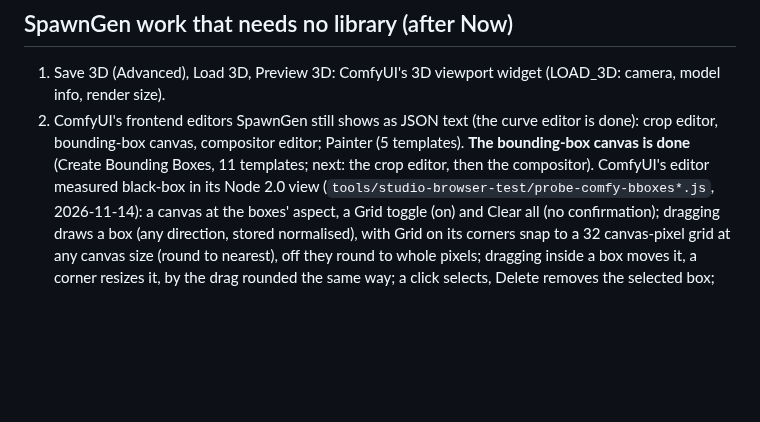
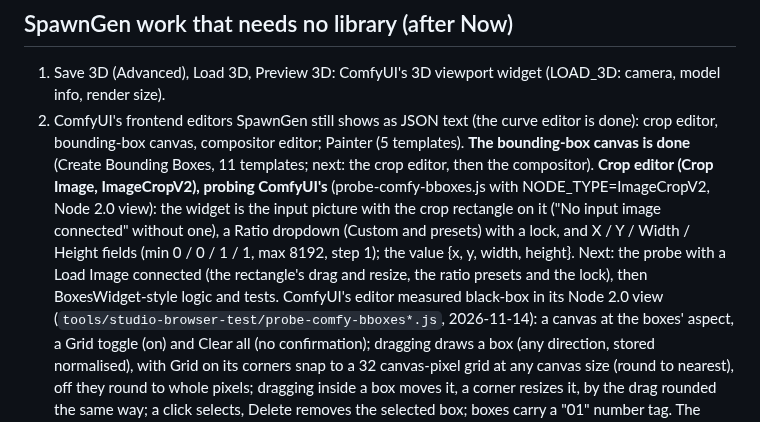
Before and after one commit to LostBeard/SpawnGen, a Markdown page: docs/PLANS.md, the part around the change. Rendered like a GitHub page; blank space fills up the shorter version.

Commit message:
PLANS.md: the crop editor, first look at ComfyUI's widget
Co-Authored-By: Claude Opus 5.5 <noreply@anthropic.com>
Claude-Session: https://claude.ai/code/session_01ULMSNoFJs4qtRSKswqHjKB

```diff
--- a/docs/PLANS.md
+++ b/docs/PLANS.md
@@ -97,7 +97,10 @@ each, the library's exports), Wan 2.2 TI2V 5B (one node and the split graph), LT
 1. Save 3D (Advanced), Load 3D, Preview 3D: ComfyUI's 3D viewport widget (LOAD_3D: camera, model info, render size).
 2. ComfyUI's frontend editors SpawnGen still shows as JSON text (the curve editor is done): crop editor, bounding-box canvas, compositor
    editor; Painter (5 templates). **The bounding-box canvas is done** (Create Bounding Boxes, 11 templates; next: the crop editor, then the
-   compositor). ComfyUI's editor measured
+   compositor). **Crop editor (Crop Image, ImageCropV2), probing ComfyUI's** (probe-comfy-bboxes.js with NODE_TYPE=ImageCropV2, Node 2.0
+   view): the widget is the input picture with the crop rectangle on it ("No input image connected" without one), a Ratio dropdown (Custom and
+   presets) with a lock, and X / Y / Width / Height fields (min 0 / 0 / 1 / 1, max 8192, step 1); the value {x, y, width, height}. Next: the
+   probe with a Load Image connected (the rectangle's drag and resize, the ratio presets and the lock), then BoxesWidget-style logic and tests. ComfyUI's editor measured
    black-box in its Node 2.0 view (`tools/studio-browser-test/probe-comfy-bboxes*.js`, 2026-11-14): a canvas at the boxes' aspect, a Grid
    toggle (on) and Clear all (no confirmation); dragging draws a box (any direction, stored normalised), with Grid on its corners snap to a
    32 canvas-pixel grid at any canvas size (round to nearest), off they round to whole pixels; dragging inside a box moves it, a corner resizes
```
